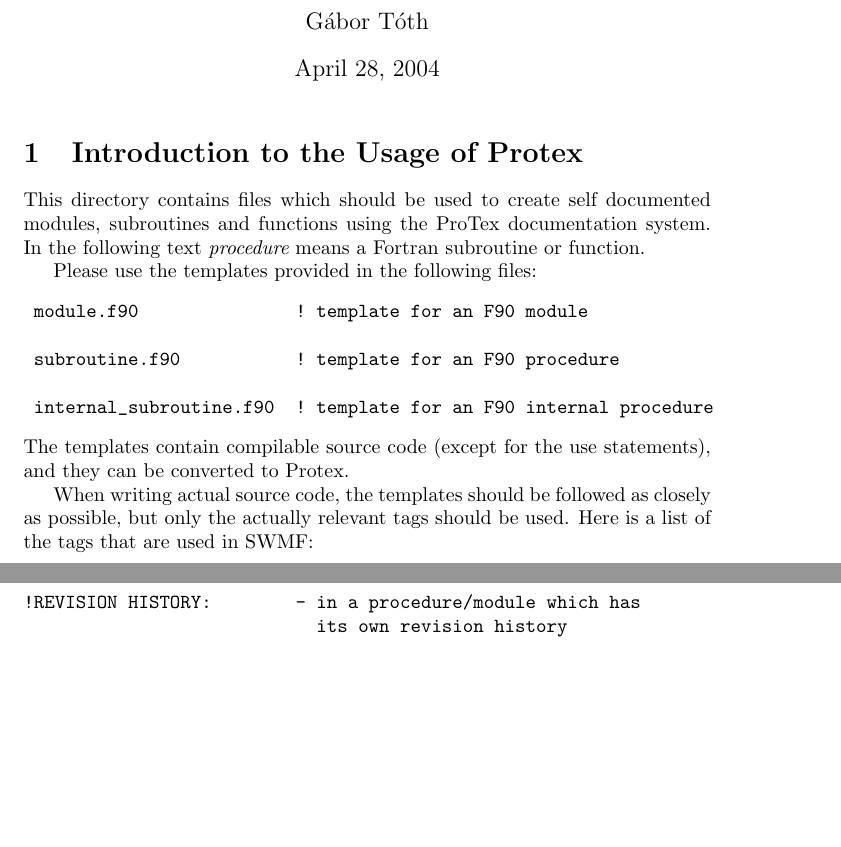
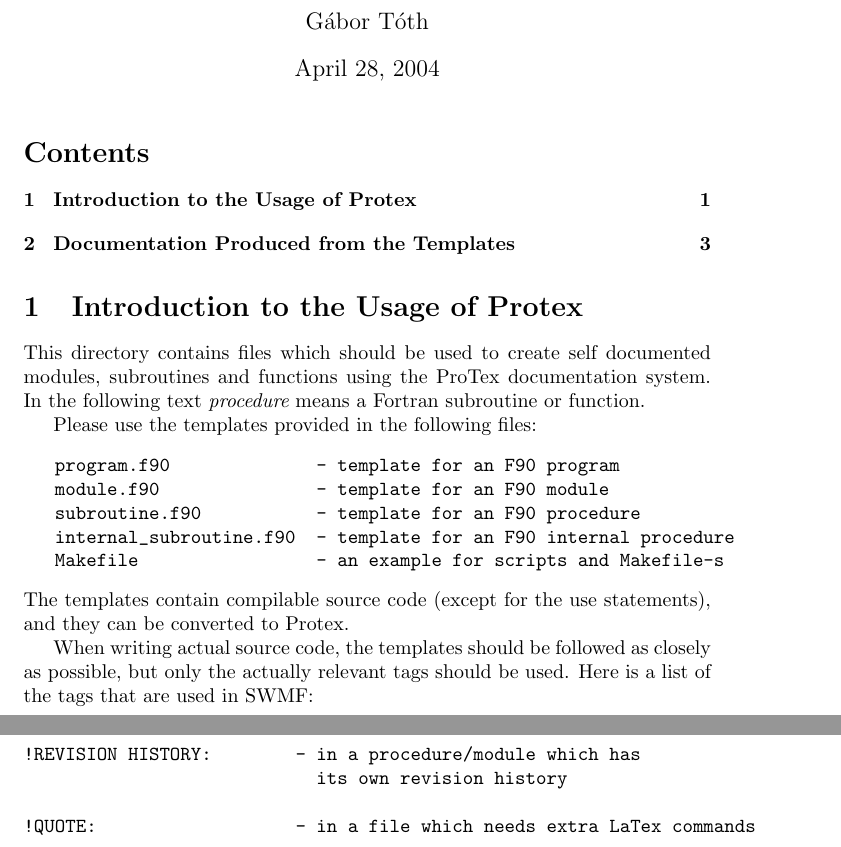
Before and after one commit to SWMFsoftware/share, a LaTeX document (Prologs/README.tex): two parts of pages 1 and 2 of 3, joined at a grey line, cut so that both start at the same text, the shorter picture padded with empty space. Compiled offline with pdfLaTeX.

Commit message:
Updated and fixed.

```diff
--- a/Prologs/README.tex
+++ b/Prologs/README.tex
@@ -8,6 +8,8 @@
 
 \maketitle
 
+\tableofcontents
+
 \section{Introduction to the Usage of Protex}
 
 This directory contains files which should be used to create self documented
@@ -16,11 +18,11 @@
 
 Please use the templates provided in the following files:
 \begin{verbatim}
- module.f90               ! template for an F90 module
-
- subroutine.f90           ! template for an F90 procedure
-
- internal_subroutine.f90  ! template for an F90 internal procedure
+   program.f90              - template for an F90 program
+   module.f90               - template for an F90 module
+   subroutine.f90           - template for an F90 procedure
+   internal_subroutine.f90  - template for an F90 internal procedure
+   Makefile                 - an example for scripts and Makefile-s
 \end{verbatim}
 The templates contain compilable source code (except for the use statements),
 and they can be converted to Protex.
@@ -70,6 +72,8 @@
 
 !REVISION HISTORY:        - in a procedure/module which has
                             its own revision history
+
+!QUOTE:                   - in a file which needs extra LaTex commands
 \end{verbatim}
 
 \newpage
```
Also changed, not shown: Prologs/README.tex (7 more changed lines).
